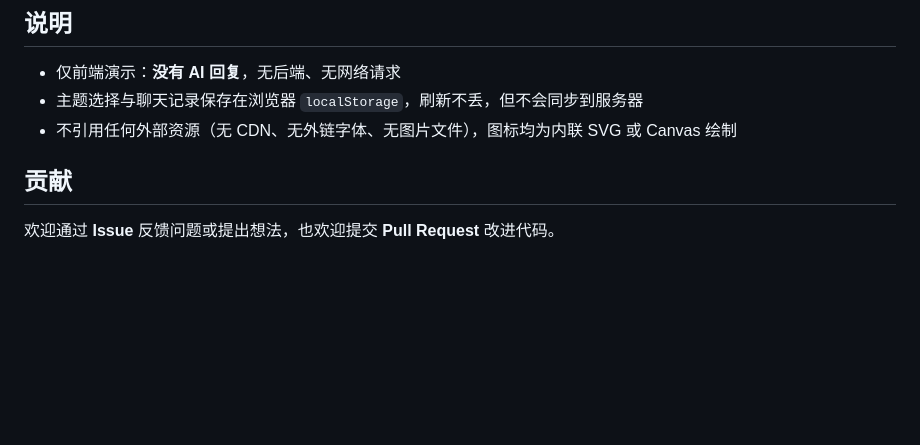
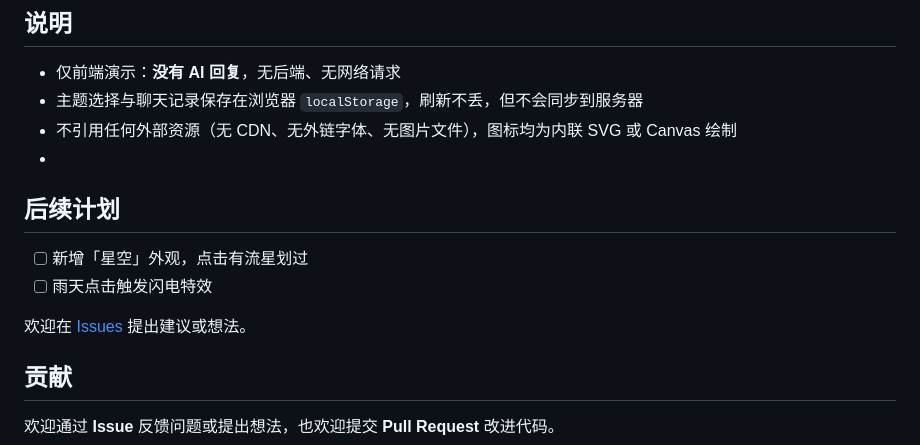
Before and after one commit to ToneChou/weather-chat, a Markdown page: README.md, the part around the change. Drawn GitHub-style; blank space fills up the shorter version.

Commit message:
Update README with future plans and contribution info
Added future plans for new features and contributions.

```diff
--- a/README.md
+++ b/README.md
@@ -80,6 +80,13 @@ python -m http.server 8000
 - 仅前端演示：**没有 AI 回复**，无后端、无网络请求
 - 主题选择与聊天记录保存在浏览器 `localStorage`，刷新不丢，但不会同步到服务器
 - 不引用任何外部资源（无 CDN、无外链字体、无图片文件），图标均为内联 SVG 或 Canvas 绘制
+-
+## 后续计划
+
+- [ ] 新增「星空」外观，点击有流星划过
+- [ ] 雨天点击触发闪电特效
+
+欢迎在 [Issues](https://github.com/ToneChou/weather-chat/issues) 提出建议或想法。
 
 ## 贡献
 
```
